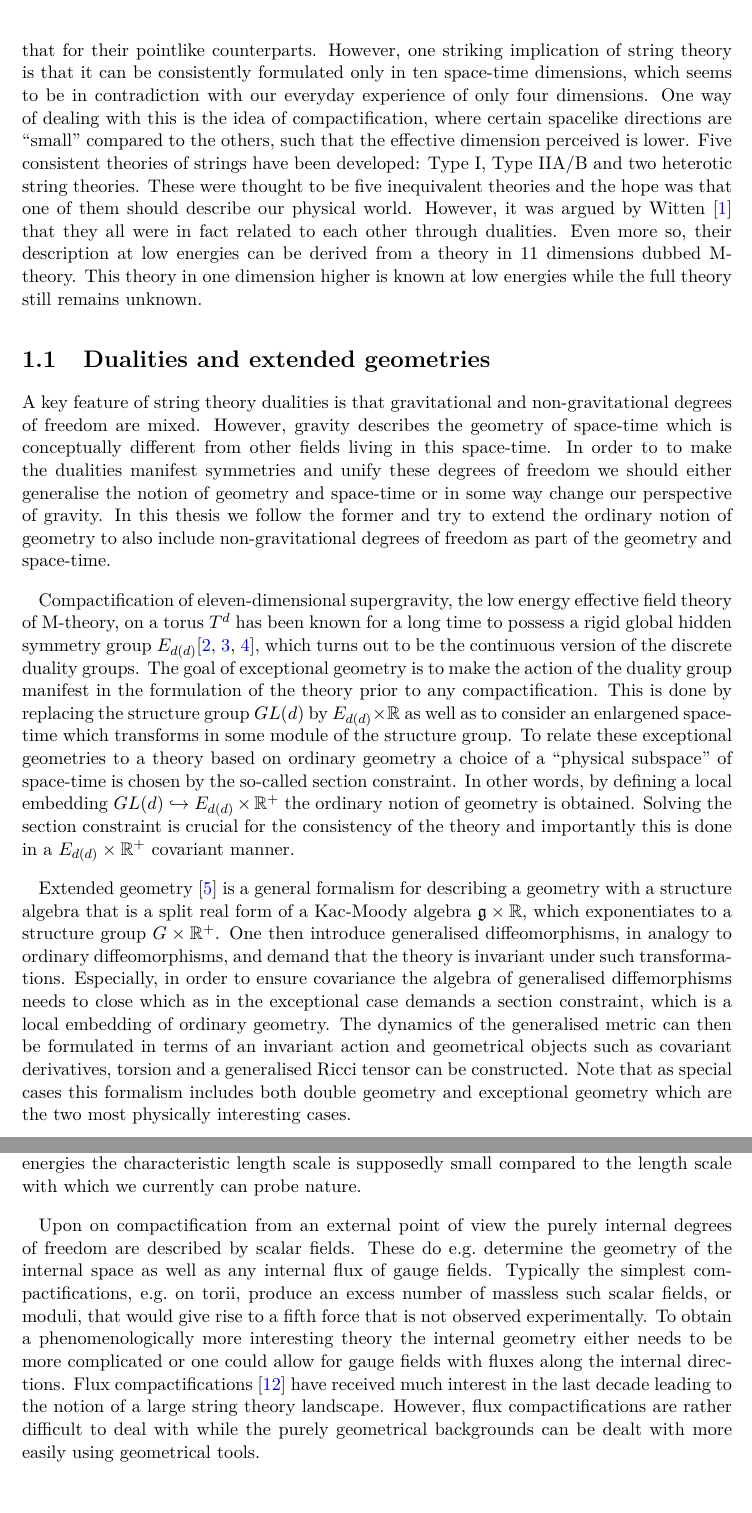
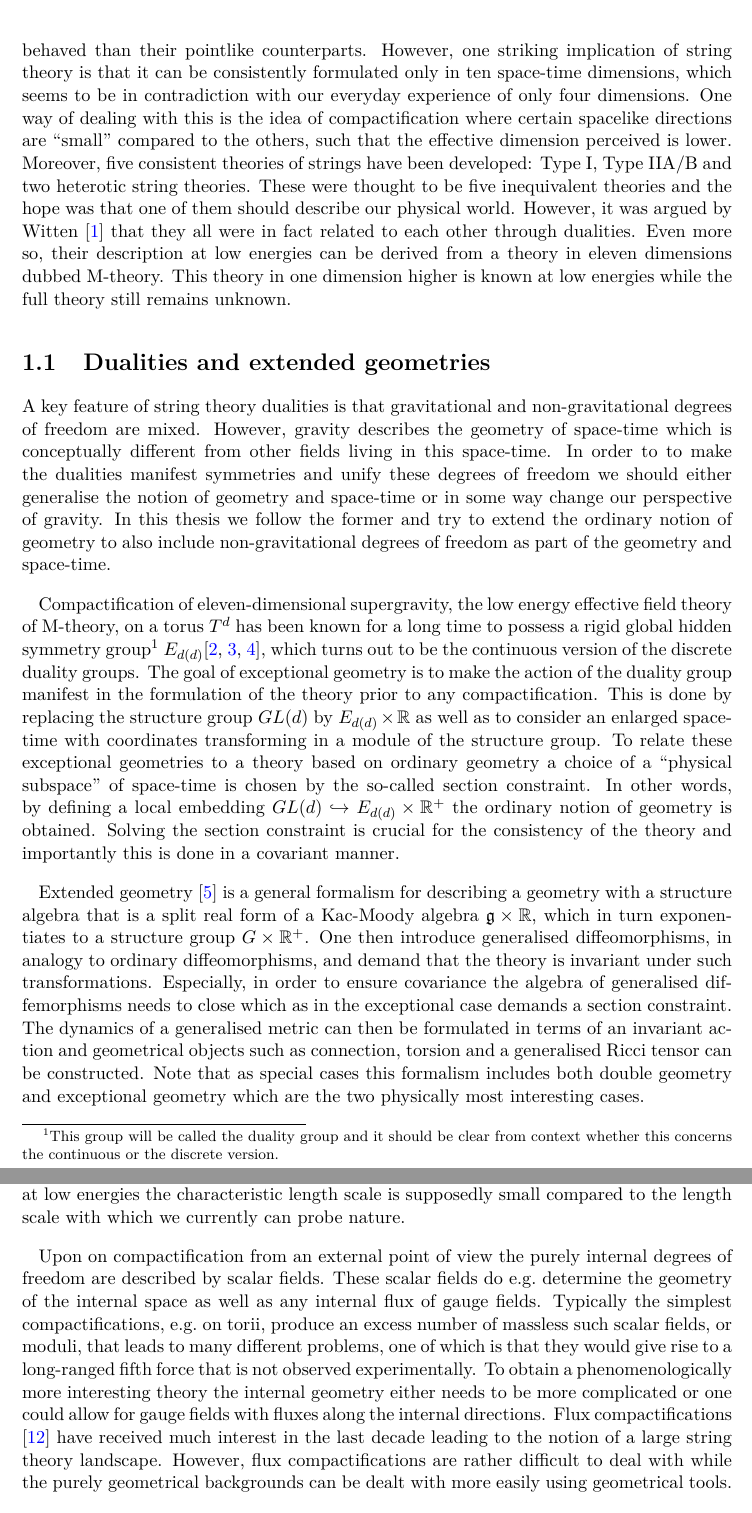
Before and after one commit to robcar20/Masters-Thesis---Exceptional-geometry-and-its-algebra-structure, a LaTeX thesis (Main.tex, which reads include/01Introduction.tex): two parts of pages 12 and 13 of 104, joined at a grey line, cut so that both start at the same text. Compiled offline with pdfLaTeX.

Commit message:
Updates from ShareLaTeX

```diff
--- a/include/01Introduction.tex
+++ b/include/01Introduction.tex
@@ -5,19 +5,19 @@ A common tool for fundamental physics during the last 100 years has been the use
 
-Finding a consistent quantization of gravity, quantum gravity, has been an ongoing field of research for many years, the most promising theory being string theory. String theory replaces the notion of the most fundamental objects as pointlike to be one-dimensional extended objects, strings. Oscillations of such strings are interpreted as different particles of which it turns out that the graviton, the particle mediating gravity, is present in any consistent string theory. It turns out that extended objects perceive the physical world quite differently than particles which seems to make the theory more well behaved than that for their pointlike counterparts. However, one striking implication of string theory is that it can be consistently formulated only in ten space-time dimensions, which seems to be in contradiction with our everyday experience of only four dimensions. One way of dealing with this is the idea of compactification, where certain spacelike directions are ``small'' compared to the others, such that the effective dimension perceived is lower. Five consistent theories of strings have been developed: Type I, Type IIA/B and two heterotic string theories. These were thought to be five inequivalent theories and the hope was that one of them should describe our physical world. However, it was argued by Witten \cite{WittenDualities1995} that they all were in fact related to each other through dualities. Even more so, their description at low energies can be derived from a theory in 11 dimensions dubbed M-theory. This theory in one dimension higher is known at low energies while the full theory still remains unknown.
+Finding a consistent quantization of gravity, quantum gravity, has been an ongoing field of research for many years, the most promising theory being string theory. String theory replaces the notion of the most fundamental objects as pointlike to be one-dimensional extended objects, strings. Oscillations of such strings are interpreted as different particles of which it turns out that the graviton, the particle mediating gravity, is present in any consistent theory of quantized strings. It turns out that extended objects perceive the physical world quite differently than particles which seems to make the theory more well behaved than their pointlike counterparts. However, one striking implication of string theory is that it can be consistently formulated only in ten space-time dimensions, which seems to be in contradiction with our everyday experience of only four dimensions. One way of dealing with this is the idea of compactification where certain spacelike directions are ``small'' compared to the others, such that the effective dimension perceived is lower. Moreover, five consistent theories of strings have been developed: Type I, Type IIA/B and two heterotic string theories. These were thought to be five inequivalent theories and the hope was that one of them should describe our physical world. However, it was argued by Witten \cite{WittenDualities1995} that they all were in fact related to each other through dualities. Even more so, their description at low energies can be derived from a theory in eleven dimensions dubbed M-theory. This theory in one dimension higher is known at low energies while the full theory still remains unknown.
 
 \section{Dualities and extended geometries}
 A key feature of string theory dualities is that gravitational and non-gravitational degrees of freedom are mixed. However, gravity describes the geometry of space-time which is conceptually different from other fields living in this space-time. In order to to make the dualities manifest symmetries and unify these degrees of freedom we should either generalise the notion of geometry and space-time or in some way change our perspective of gravity. In this thesis we follow the former and try to extend the ordinary notion of geometry to also include non-gravitational degrees of freedom as part of the geometry and space-time.
 
-Compactification of eleven-dimensional supergravity, the low energy effective field theory of M-theory, on a torus $T^d$ has been known for a long time to possess a rigid global hidden symmetry group $E_{d(d)}$\cite{CREMMER197848,Cremmer:1979up,Cremmer:1997ct}, which turns out to be the continuous version of the discrete duality groups. The goal of exceptional geometry is to make the action of the duality group manifest in the formulation of the theory prior to any compactification. This is done by replacing the structure group $GL(d)$ by $E_{d(d)}\times\mathbb{R}$ as well as to consider an enlargened space-time which transforms in some module of the structure group. To relate these exceptional geometries to a theory based on ordinary geometry a choice of a ``physical subspace'' of space-time is chosen by the so-called section constraint. In other words, by defining a local embedding $GL(d)\hookrightarrow E_{d(d)}\times\mathbb{R}^+$ the ordinary notion of geometry is obtained. Solving the section constraint is crucial for the consistency of the theory and importantly this is done in a $E_{d(d)}\times\mathbb{R}^+$ covariant manner.
+Compactification of eleven-dimensional supergravity, the low energy effective field theory of M-theory, on a torus $T^d$ has been known for a long time to possess a rigid global hidden symmetry group\footnote{This group will be called the duality group and it should be clear from context whether this concerns the continuous or the discrete version.} $E_{d(d)}$\cite{CREMMER197848,Cremmer:1979up,Cremmer:1997ct}, which turns out to be the continuous version of the discrete duality groups. The goal of exceptional geometry is to make the action of the duality group manifest in the formulation of the theory prior to any compactification. This is done by replacing the structure group $GL(d)$ by $E_{d(d)}\times\mathbb{R}$ as well as to consider an enlarged space-time with coordinates transforming in a module of the structure group. To relate these exceptional geometries to a theory based on ordinary geometry a choice of a ``physical subspace'' of space-time is chosen by the so-called section constraint. In other words, by defining a local embedding $GL(d)\hookrightarrow E_{d(d)}\times\mathbb{R}^+$ the ordinary notion of geometry is obtained. Solving the section constraint is crucial for the consistency of the theory and importantly this is done in a covariant manner.
 
-Extended geometry \cite{CederwallPalmkvist2017} is a general formalism for describing a geometry with a structure algebra that is a split real form of a Kac-Moody algebra $\mathfrak{g}\times\mathbb{R}$, which exponentiates to a structure group $G\times \mathbb{R}^+$. One then introduce generalised diffeomorphisms, in analogy to ordinary diffeomorphisms, and demand that the theory is invariant under such transformations. Especially, in order to ensure covariance the algebra of generalised diffemorphisms needs to close which as in the exceptional case demands a section constraint, which is a local embedding of ordinary geometry. The dynamics of the generalised metric can then be formulated in terms of an invariant action and geometrical objects such as covariant derivatives, torsion and a generalised Ricci tensor can be constructed. Note that as special cases this formalism includes both double geometry and exceptional geometry which are the two most physically interesting cases.
+Extended geometry \cite{CederwallPalmkvist2017} is a general formalism for describing a geometry with a structure algebra that is a split real form of a Kac-Moody algebra $\mathfrak{g}\times\mathbb{R}$, which in turn exponentiates to a structure group $G\times \mathbb{R}^+$. One then introduce generalised diffeomorphisms, in analogy to ordinary diffeomorphisms, and demand that the theory is invariant under such transformations. Especially, in order to ensure covariance the algebra of generalised diffemorphisms needs to close which as in the exceptional case demands a section constraint. The dynamics of a generalised metric can then be formulated in terms of an invariant action and geometrical objects such as connection, torsion and a generalised Ricci tensor can be constructed. Note that as special cases this formalism includes both double geometry and exceptional geometry which are the two physically most interesting cases.
 
 
 Moreover, the construction of extended geometries hints about a deep connection between geometry on one side and certain algebraic structures on the other. Typically such algebraic structures arise from extensions of the structure algebra; important examples are given by adding an even or odd simple root to the Dynkin diagram of $\mathfrak{g}$ such that one obtains a Kac-Moody algebra or a Borcherds superalgebra respectively \cite{Palmkvist2015ExpGeomSuperAlg,CederwallPalmkvistSuperalgebras2015}. Such extensions are often infinite-dimensional and as such encode a rich algebraic structure of the theory. Even larger structures which seems to have even deeper connection to extended geometries are the tensor hierarchy algebra \cite{Palmkvist:2013vya,Carbone:2018njd} and $L_\infty$ algebras \cite{Cederwall:2018aab,Hohm:2017pnh}.
 
 
 \section{Flux compactifications and generalised geometry}
-String theory as well as M-theory is well defined in ten and eleven dimensions respectively and at face value seems far-fetched from our observed reality. However, assuming space-time is divided into an external and an internal space-time offers a solution to this problem. Since the extra dimensions of the compact internal space-time is not observed at low energies the characteristic length scale is supposedly small compared to the length scale with which we currently can probe nature.
+String theory as well as M-theory is well defined in ten and eleven dimensions respectively and at face value seems far-fetched from our observed reality. However, assuming that space-time is divided into an external and an internal space-time offers a solution to this problem. Since the extra dimensions of the compact internal space-time is not observed at low energies the characteristic length scale is supposedly small compared to the length scale with which we currently can probe nature.
 
-Upon on compactification from an external point of view the purely internal degrees of freedom are described by scalar fields. These do e.g.\ determine the geometry of the internal space as well as any internal flux of gauge fields. Typically the simplest compactifications, e.g.\ on torii, produce an excess number of massless such scalar fields, or moduli, that would give rise to a fifth force that is not observed experimentally. To obtain a phenomenologically more interesting theory the internal geometry either needs to be more complicated or one could allow for gauge fields with fluxes along the internal directions. Flux compactifications \cite{Grana:2005jc} have received much interest in the last decade leading to the notion of a large string theory landscape. However, flux compactifications are rather difficult to deal with while the purely geometrical backgrounds can be dealt with more easily using geometrical tools.
+Upon on compactification from an external point of view the purely internal degrees of freedom are described by scalar fields. These scalar fields do e.g.\ determine the geometry of the internal space as well as any internal flux of gauge fields. Typically the simplest compactifications, e.g.\ on torii, produce an excess number of massless such scalar fields, or moduli, that leads to many different problems, one of which is that they would give rise to a long-ranged fifth force that is not observed experimentally. To obtain a phenomenologically more interesting theory the internal geometry either needs to be more complicated or one could allow for gauge fields with fluxes along the internal directions. Flux compactifications \cite{Grana:2005jc} have received much interest in the last decade leading to the notion of a large string theory landscape. However, flux compactifications are rather difficult to deal with while the purely geometrical backgrounds can be dealt with more easily using geometrical tools.
 
```
Also changed, not shown: include/01Introduction.tex (8 more changed lines).
